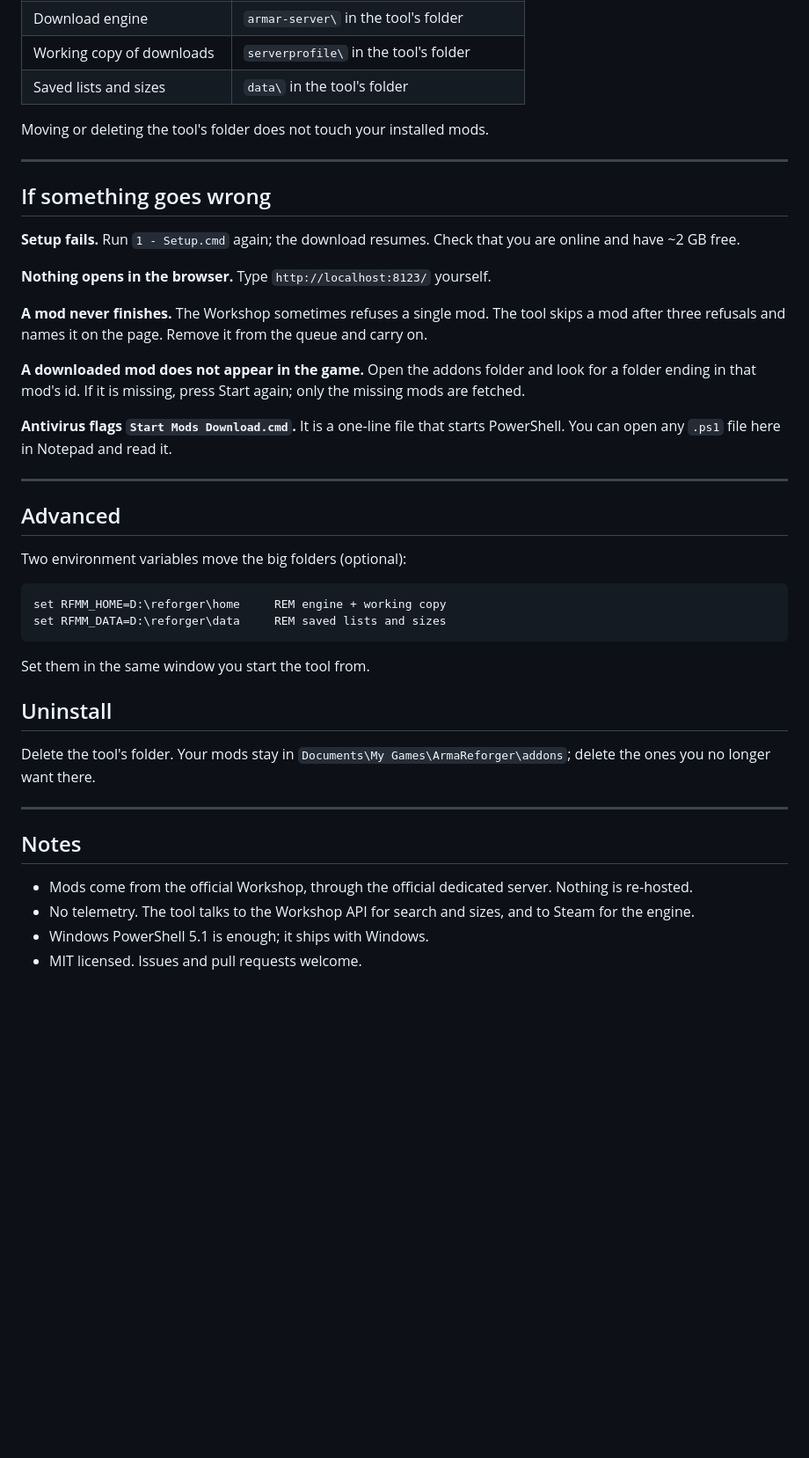
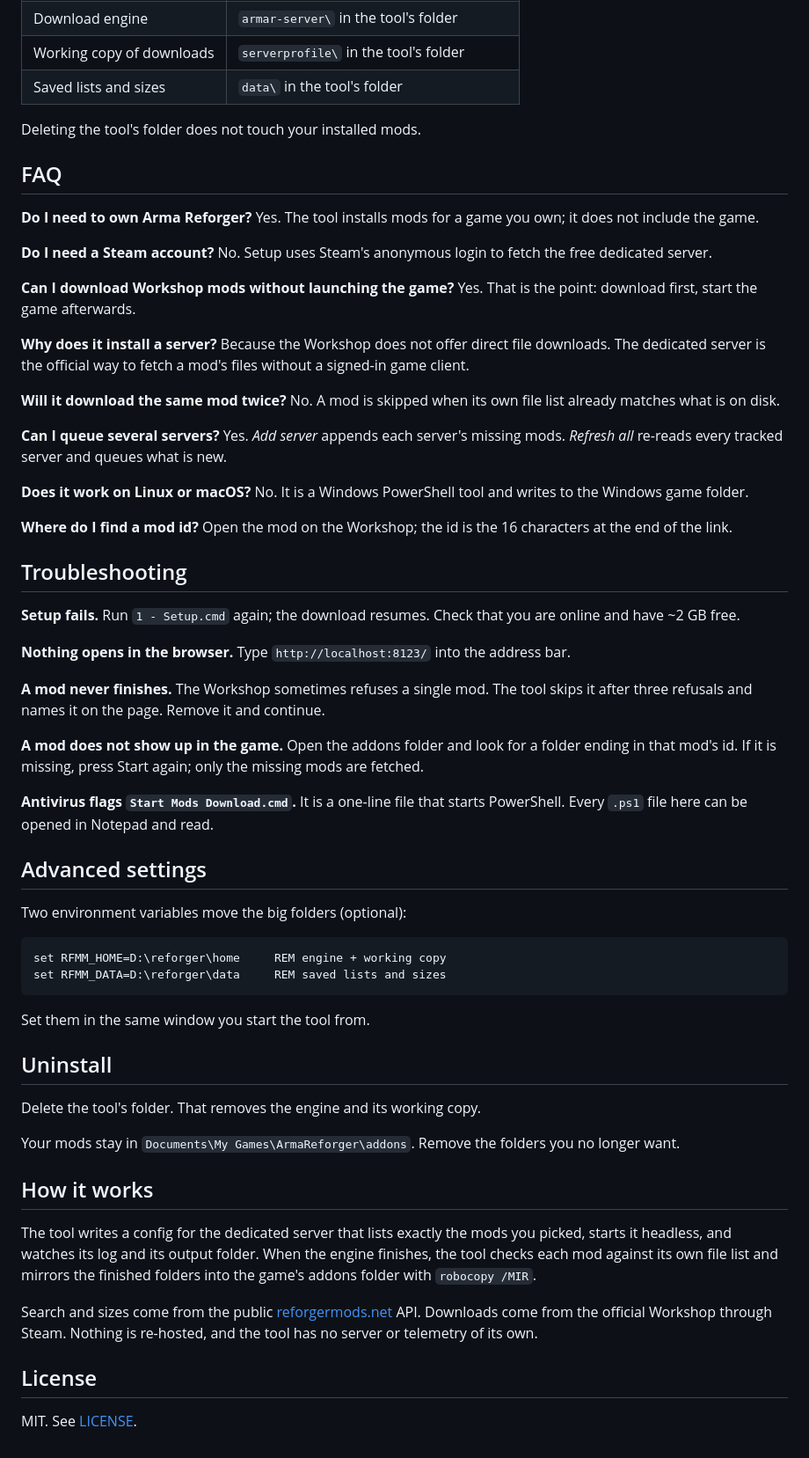
Before and after one commit to goranbalsic/arma-reforger-mod-downloader, a Markdown page: README.md, the part around one of its changes. Shown at 88% size. GitHub-like rendering; blank space fills up the shorter version.

```diff
--- a/README.md
+++ b/README.md
@@ -87,31 +130,55 @@ them in one click. Presets are only written when the game is closed.
 | Working copy of downloads | `serverprofile\` in the tool's folder |
 | Saved lists and sizes | `data\` in the tool's folder |
 
-Moving or deleting the tool's folder does not touch your installed mods.
+Deleting the tool's folder does not touch your installed mods.
 
----
+## FAQ
 
-## If something goes wrong
+**Do I need to own Arma Reforger?**
+Yes. The tool installs mods for a game you own; it does not include the game.
+
+**Do I need a Steam account?**
+No. Setup uses Steam's anonymous login to fetch the free dedicated server.
+
+**Can I download Workshop mods without launching the game?**
+Yes. That is the point: download first, start the game afterwards.
+
+**Why does it install a server?**
+Because the Workshop does not offer direct file downloads. The dedicated server
+is the official way to fetch a mod's files without a signed-in game client.
+
+**Will it download the same mod twice?**
+No. A mod is skipped when its own file list already matches what is on disk.
+
+**Can I queue several servers?**
+Yes. *Add server* appends each server's missing mods. *Refresh all* re-reads every
+tracked server and queues what is new.
+
+**Does it work on Linux or macOS?**
+No. It is a Windows PowerShell tool and writes to the Windows game folder.
+
+**Where do I find a mod id?**
+Open the mod on the Workshop; the id is the 16 characters at the end of the link.
+
+## Troubleshooting
 
 **Setup fails.** Run `1 - Setup.cmd` again; the download resumes. Check that you
 are online and have ~2 GB free.
 
-**Nothing opens in the browser.** Type `http://localhost:8123/` yourself.
+**Nothing opens in the browser.** Type `http://localhost:8123/` into the address
+bar.
 
 **A mod never finishes.** The Workshop sometimes refuses a single mod. The tool
-skips a mod after three refusals and names it on the page. Remove it from the
-queue and carry on.
+skips it after three refusals and names it on the page. Remove it and continue.
 
-**A downloaded mod does not appear in the game.** Open the addons folder and look
-for a folder ending in that mod's id. If it is missing, press Start again; only
-the missing mods are fetched.
+**A mod does not show up in the game.** Open the addons folder and look for a
+folder ending in that mod's id. If it is missing, press Start again; only the
+missing mods are fetched.
 
 **Antivirus flags `Start Mods Download.cmd`.** It is a one-line file that starts
-PowerShell. You can open any `.ps1` file here in Notepad and read it.
+PowerShell. Every `.ps1` file here can be opened in Notepad and read.
 
----
-
-## Advanced
+## Advanced settings
 
 Two environment variables move the big folders (optional):
 
@@ -124,17 +191,22 @@ Set them in the same window you start the tool from.
 
 ## Uninstall
 
-Delete the tool's folder. Your mods stay in
-`Documents\My Games\ArmaReforger\addons`; delete the ones you no longer want
-there.
+Delete the tool's folder. That removes the engine and its working copy.
 
----
+Your mods stay in `Documents\My Games\ArmaReforger\addons`. Remove the folders
+you no longer want.
 
-## Notes
+## How it works
 
-- Mods come from the official Workshop, through the official dedicated server.
-  Nothing is re-hosted.
-- No telemetry. The tool talks to the Workshop API for search and sizes, and to
-  Steam for the engine.
-- Windows PowerShell 5.1 is enough; it ships with Windows.
-- MIT licensed. Issues and pull requests welcome.
+The tool writes a config for the dedicated server that lists exactly the mods you
+picked, starts it headless, and watches its log and its output folder. When the
+engine finishes, the tool checks each mod against its own file list and mirrors
+the finished folders into the game's addons folder with `robocopy /MIR`.
+
+Search and sizes come from the public [reforgermods.net](https://reforgermods.net)
+API. Downloads come from the official Workshop through Steam. Nothing is
+re-hosted, and the tool has no server or telemetry of its own.
+
+## License
+
+MIT. See [LICENSE](LICENSE).
```
Also changed, not shown: other parts of README.md (+94 -51 lines), docs/screenshot.jpeg (added).
